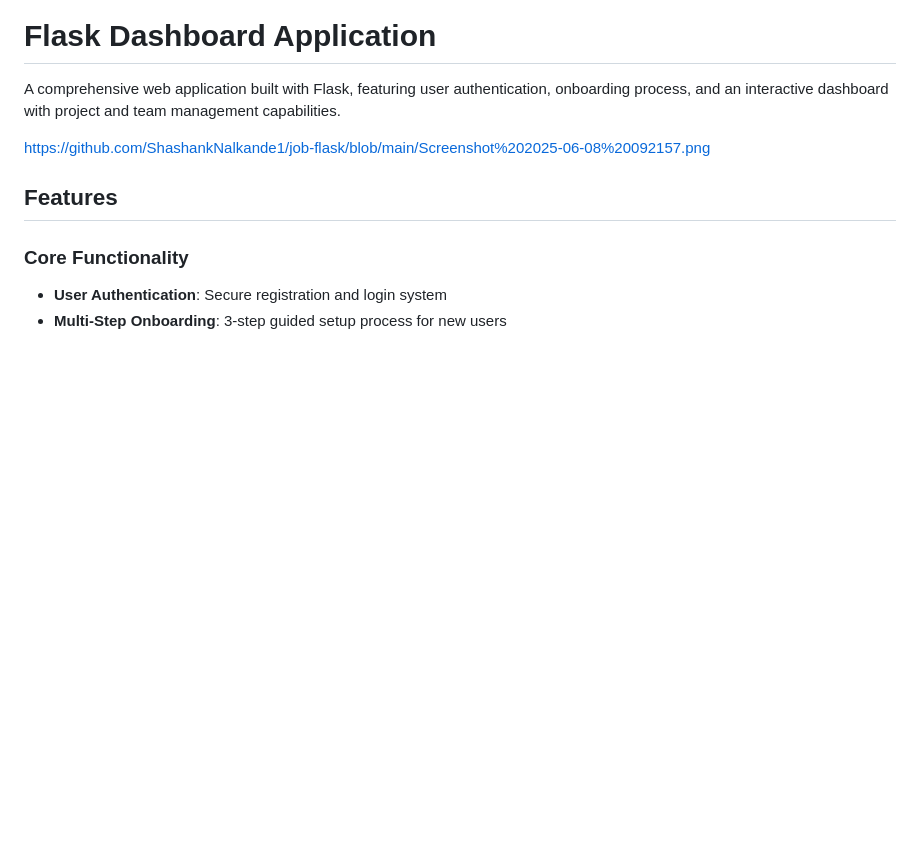
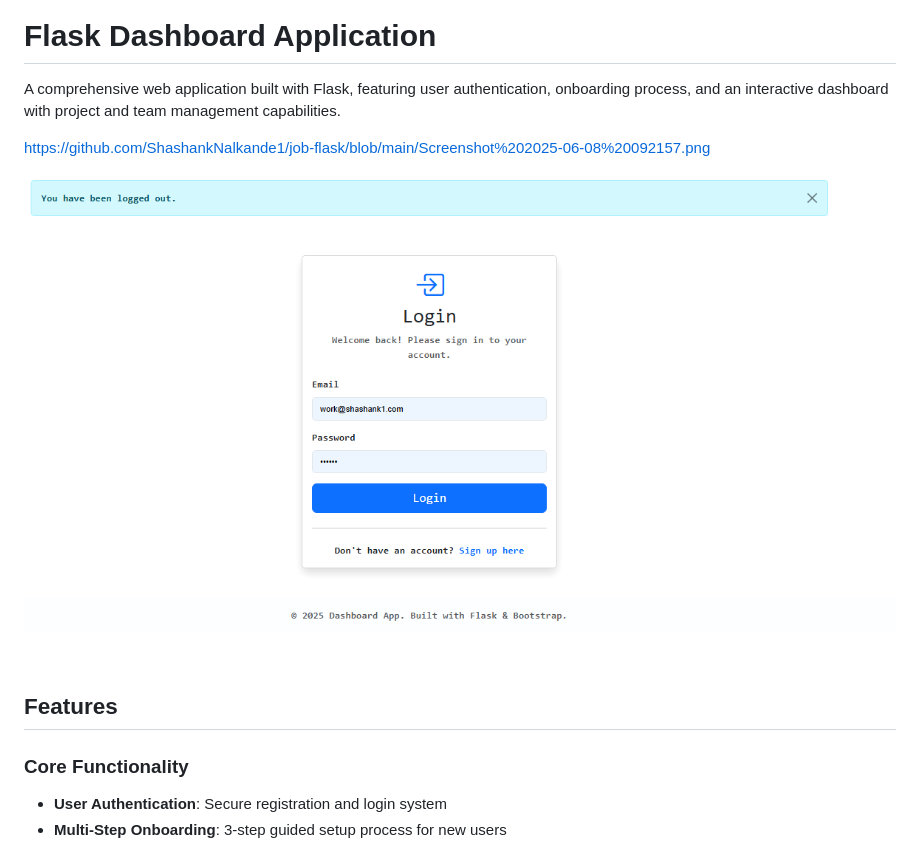
Before and after one commit to ShashankNalkande1/job-flask, a Markdown page: README.md, the part around the change. Drawn GitHub-style; blank space fills up the shorter version.

```diff
--- a/README.md
+++ b/README.md
@@ -4,6 +4,9 @@ A comprehensive web application built with Flask, featuring user authentication,
 
 
 https://github.com/ShashankNalkande1/job-flask/blob/main/Screenshot%202025-06-08%20092157.png
+
+
+<img src="https://raw.githubusercontent.com/ShashankNalkande1/job-flask/main/Screenshot%202025-06-08%20092157.png" alt="Dashboard Screenshot">
 
 ## Features
 
```
